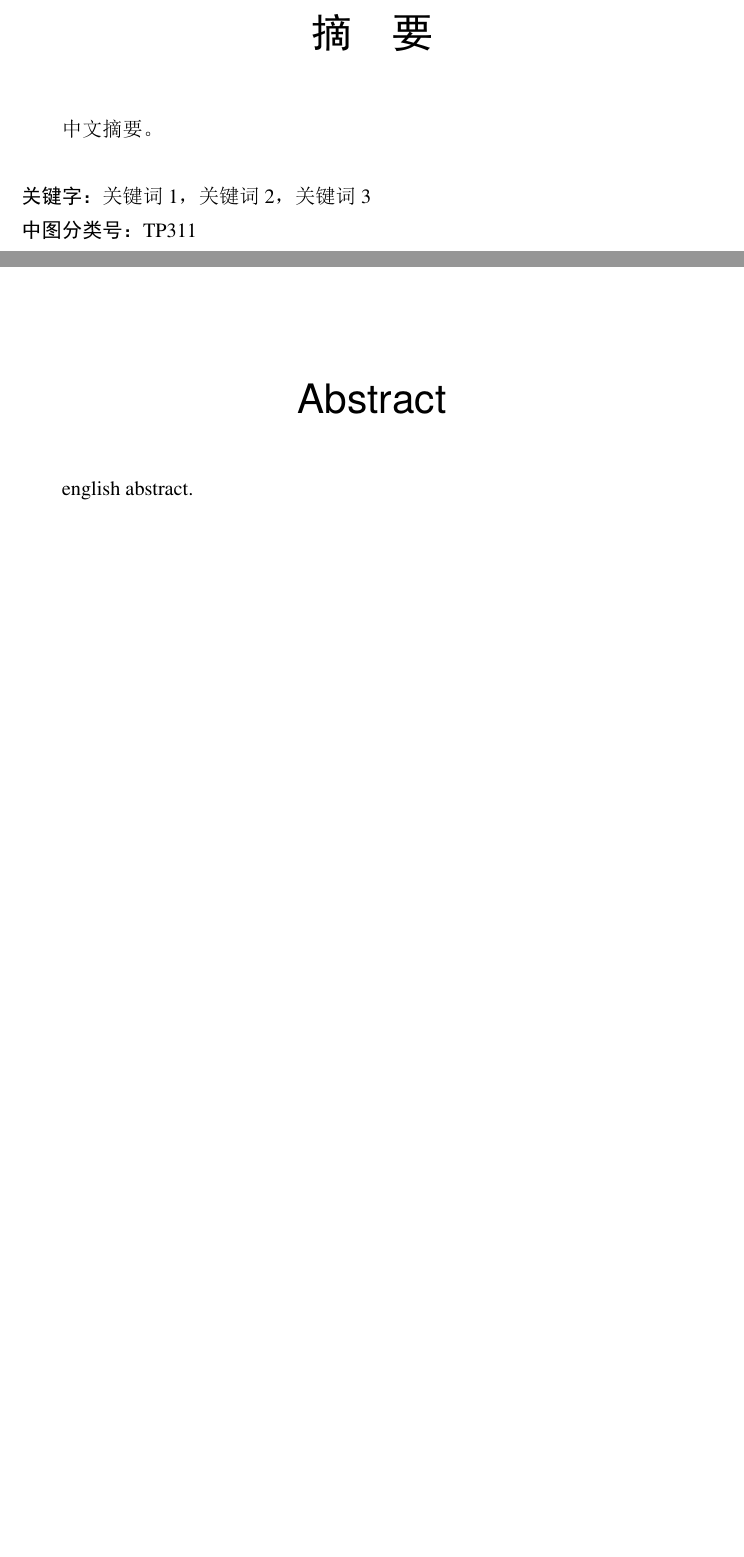
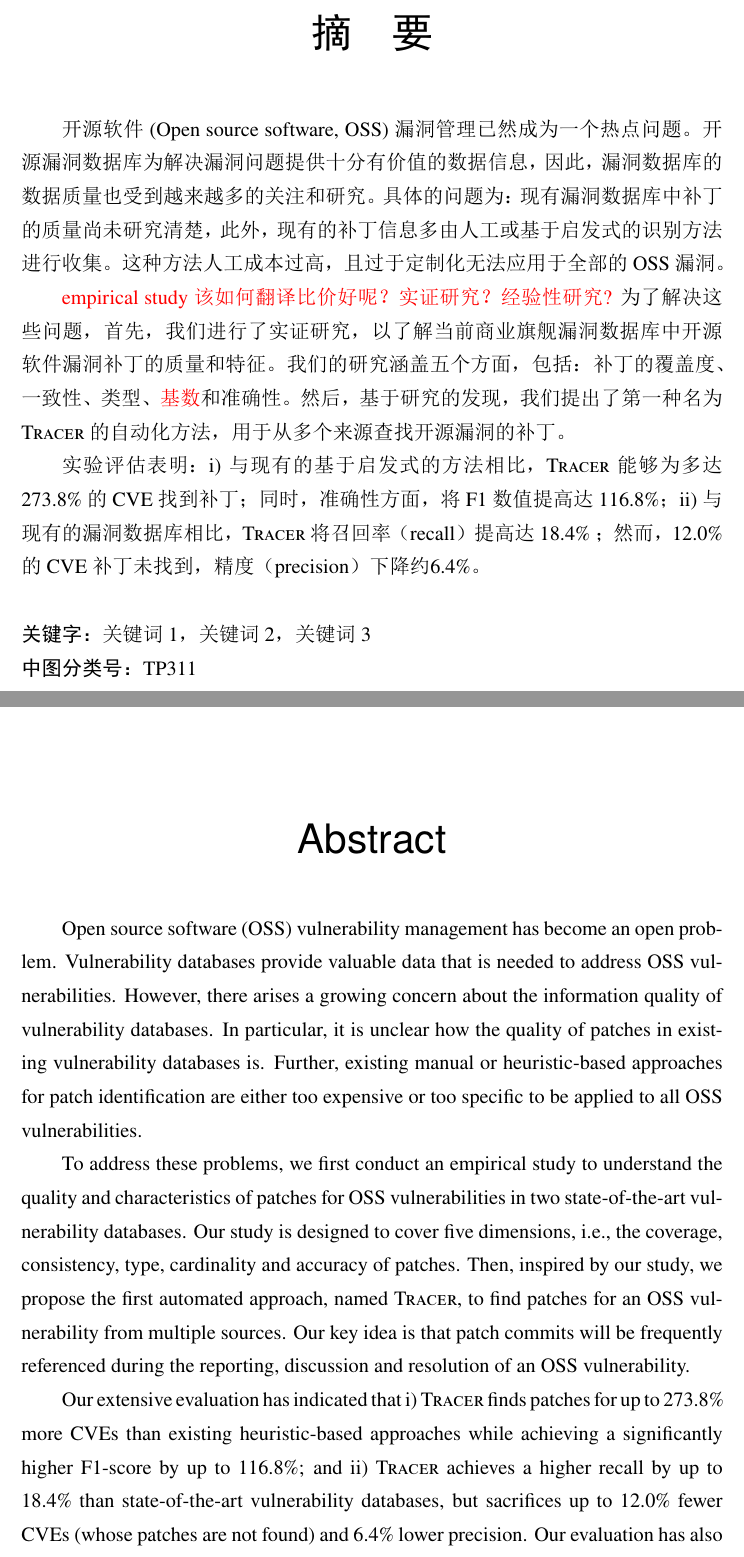
Before and after one commit to CongyingXU/MasterThesis, a LaTeX thesis (main.tex, which reads src/a1_abstract.tex, src/a2_abstract_en.tex): two parts of pages 4 and 5 of 11, joined at a grey line, cut so that both start at the same text, the shorter picture padded with empty space. The pictures show the PDF file main.pdf that the author committed with the source.

Commit message:
新增 abstract

```diff
--- a/src/a1_abstract.tex
+++ b/src/a1_abstract.tex
@@ -1,4 +1,11 @@
+% !TeX root = ../main.tex
+\begin{abstract}
 
-\begin{abstract}
-  中文摘要。
+开源软件 (Open source software, OSS) 漏洞管理已然成为一个热点问题。开源漏洞数据库为解决漏洞问题提供十分有价值的数据信息，因此，漏洞数据库的数据质量也受到越来越多的关注和研究。具体的问题为：现有漏洞数据库中补丁的质量尚未研究清楚，此外，现有的补丁信息多由人工或基于启发式的识别方法进行收集。这种方法人工成本过高，且过于定制化无法应用于全部的OSS漏洞。
+
+\congyingEdit{empirical study该如何翻译比价好呢？实证研究？经验性研究?}
+为了解决这些问题，首先，我们进行了实证研究，以了解当前商业旗舰漏洞数据库中开源软件漏洞补丁的质量和特征。我们的研究涵盖五个方面，包括：补丁的覆盖度、一致性、类型、\congyingEdit{基数}和准确性。然后，基于研究的发现，我们提出了第一种名为 \tool 的自动化方法，用于从多个来源查找开源漏洞的补丁。%我们的主要思想是在报告、讨论和解决 OSS 漏洞期间会经常引用补丁提交。
+
+实验评估表明：i) 与现有的基于启发式的方法相比，\tool 能够为多达 \tocheck{273.8\%} 的 CVE找到补丁；同时，准确性方面，将F1数值提高达 \tocheck{116.8\%}；ii) 与现有的漏洞数据库相比，\tool 将召回率（recall）提高达 \tocheck{18.4\%} ；然而，\tocheck{12.0\%} 的 CVE补丁未找到，精度（precision）下降约\tocheck{6.4\%}。%我们的评估也证明了\tool 的通用性和实用性。
+
 \end{abstract}
--- a/src/a2_abstract_en.tex
+++ b/src/a2_abstract_en.tex
@@ -1,4 +1,8 @@
+% !TeX root = ../main.tex
+\begin{abstract*}
+Open source software (OSS) vulnerability management has become an open problem. Vulnerability databases provide valuable data that is needed to address OSS vulnerabilities. However, there arises a growing concern about the information quality of vulnerability databases. In particular, it is unclear how the quality of patches in existing vulnerability databases is. Further, existing manual or heuristic-based approaches for patch identification are either too expensive or too specific to be applied to all OSS vulnerabilities.
 
-\begin{abstract*}
-  english abstract.
+To address these problems, we first conduct an empirical study to understand the quality and characteristics of patches for OSS vulnerabilities in two state-of-the-art vulnerability databases. Our study is designed to cover five dimensions, i.e., the coverage, consistency, type, cardinality and accuracy of patches. Then, inspired by our study, we propose the first automated approach, named \tool, to find patches for an OSS vulnerability from multiple sources. Our key idea is that patch commits will be frequently referenced during the reporting, discussion and resolution of an OSS vulnerability.
+
+Our extensive evaluation has indicated that i) \tool finds patches for up to \tocheck{273.8\%} more CVEs than existing heuristic-based approaches while achieving a significantly higher F1-score by up to \tocheck{116.8\%}; and ii) \tool achieves a higher recall by up to \tocheck{18.4\%} than state-of-the-art vulnerability databases, but sacrifices up to \tocheck{12.0\%} fewer CVEs (whose patches are not found) and \tocheck{6.4\%} lower precision. Our evaluation has also demonstrated the generality and usefulness of \tool.
 \end{abstract*}
```
Also changed, not shown: main.tex (+5 -0 lines), main.pdf.
